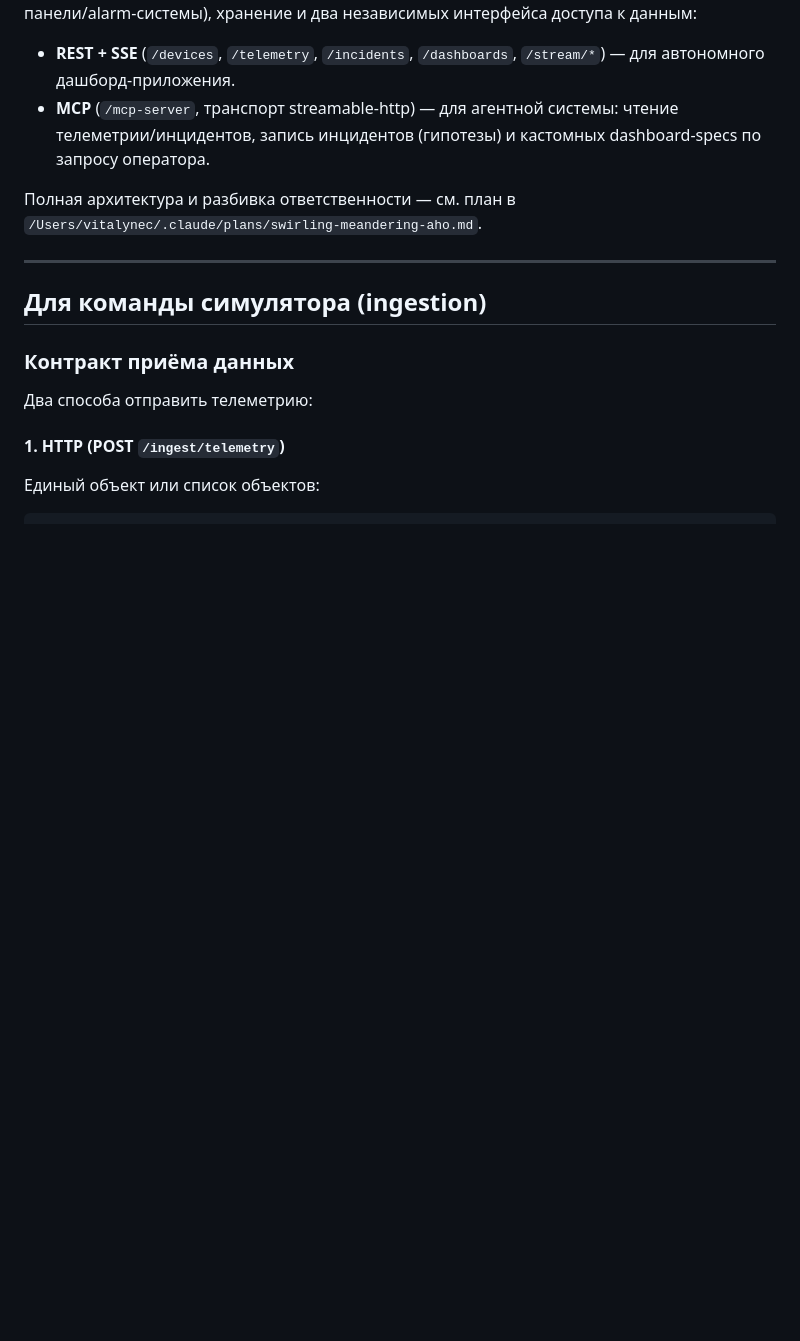
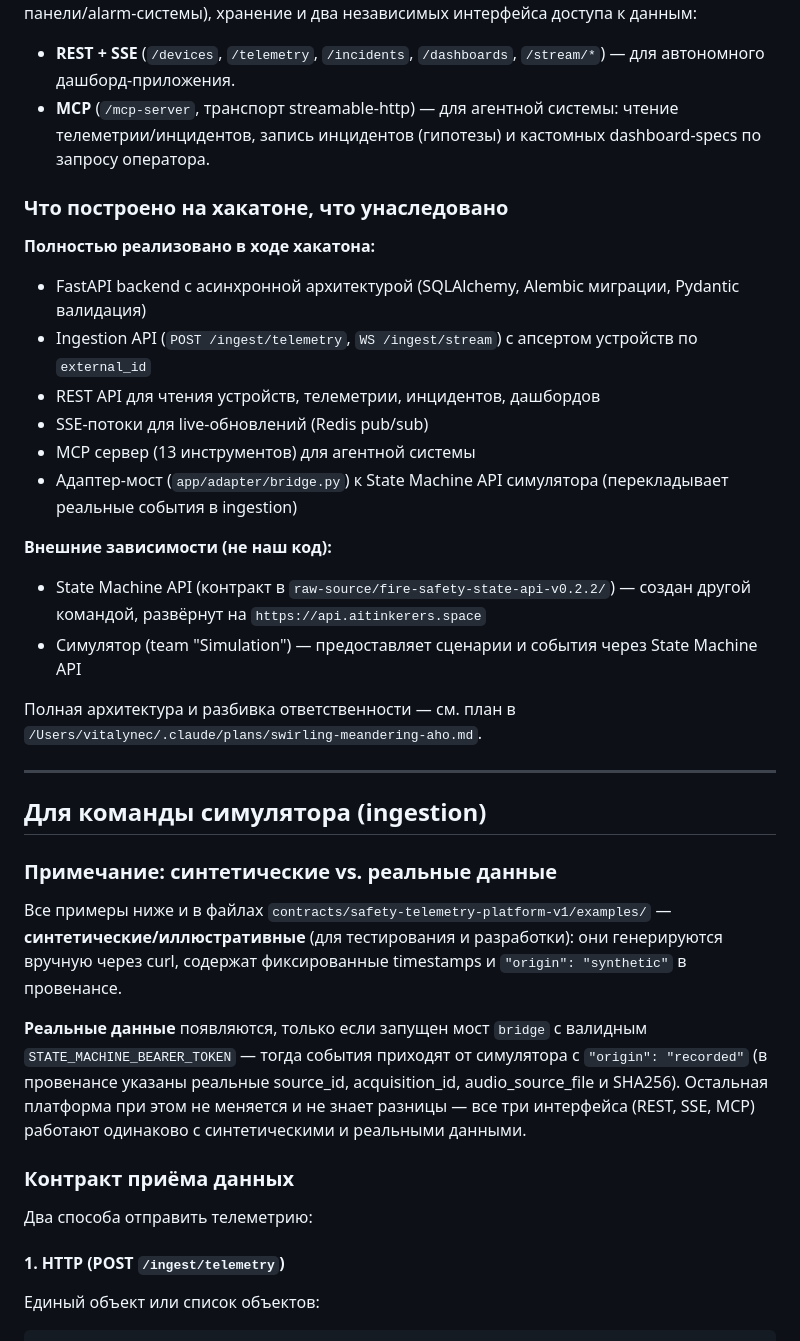
Before and after one commit to Anastassy/fire-incident-copilot, a Markdown page: README.md, the part around one of its changes. Drawn GitHub-style; blank space fills up the shorter version.

```diff
--- a/README.md
+++ b/README.md
@@ -8,11 +8,36 @@ Backend-платформа для хакатона: приём телеметр
 - **MCP** (`/mcp-server`, транспорт streamable-http) — для агентной системы: чтение телеметрии/инцидентов, запись
   инцидентов (гипотезы) и кастомных dashboard-specs по запросу оператора.
 
+### Что построено на хакатоне, что унаследовано
+
+**Полностью реализовано в ходе хакатона:**
+- FastAPI backend с асинхронной архитектурой (SQLAlchemy, Alembic миграции, Pydantic валидация)
+- Ingestion API (`POST /ingest/telemetry`, `WS /ingest/stream`) с апсертом устройств по `external_id`
+- REST API для чтения устройств, телеметрии, инцидентов, дашбордов
+- SSE-потоки для live-обновлений (Redis pub/sub)
+- MCP сервер (13 инструментов) для агентной системы
+- Адаптер-мост (`app/adapter/bridge.py`) к State Machine API симулятора (перекладывает реальные события в ingestion)
+
+**Внешние зависимости (не наш код):**
+- State Machine API (контракт в `raw-source/fire-safety-state-api-v0.2.2/`) — создан другой командой, развёрнут на `https://api.aitinkerers.space`
+- Симулятор (team "Simulation") — предоставляет сценарии и события через State Machine API
+
 Полная архитектура и разбивка ответственности — см. план в `/Users/vitalynec/.claude/plans/swirling-meandering-aho.md`.
 
 ---
 
 ## Для команды симулятора (ingestion)
+
+### Примечание: синтетические vs. реальные данные
+
+Все примеры ниже и в файлах `contracts/safety-telemetry-platform-v1/examples/` — **синтетические/иллюстративные**
+(для тестирования и разработки): они генерируются вручную через curl, содержат фиксированные timestamps
+и `"origin": "synthetic"` в провенансе.
+
+**Реальные данные** появляются, только если запущен мост `bridge` с валидным `STATE_MACHINE_BEARER_TOKEN` —
+тогда события приходят от симулятора с `"origin": "recorded"` (в провенансе указаны реальные source_id,
+acquisition_id, audio_source_file и SHA256). Остальная платформа при этом не меняется и не знает разницы —
+все три интерфейса (REST, SSE, MCP) работают одинаково с синтетическими и реальными данными.
 
 ### Контракт приёма данных
 
```
Also changed, not shown: other parts of README.md (+40 -25 lines).
